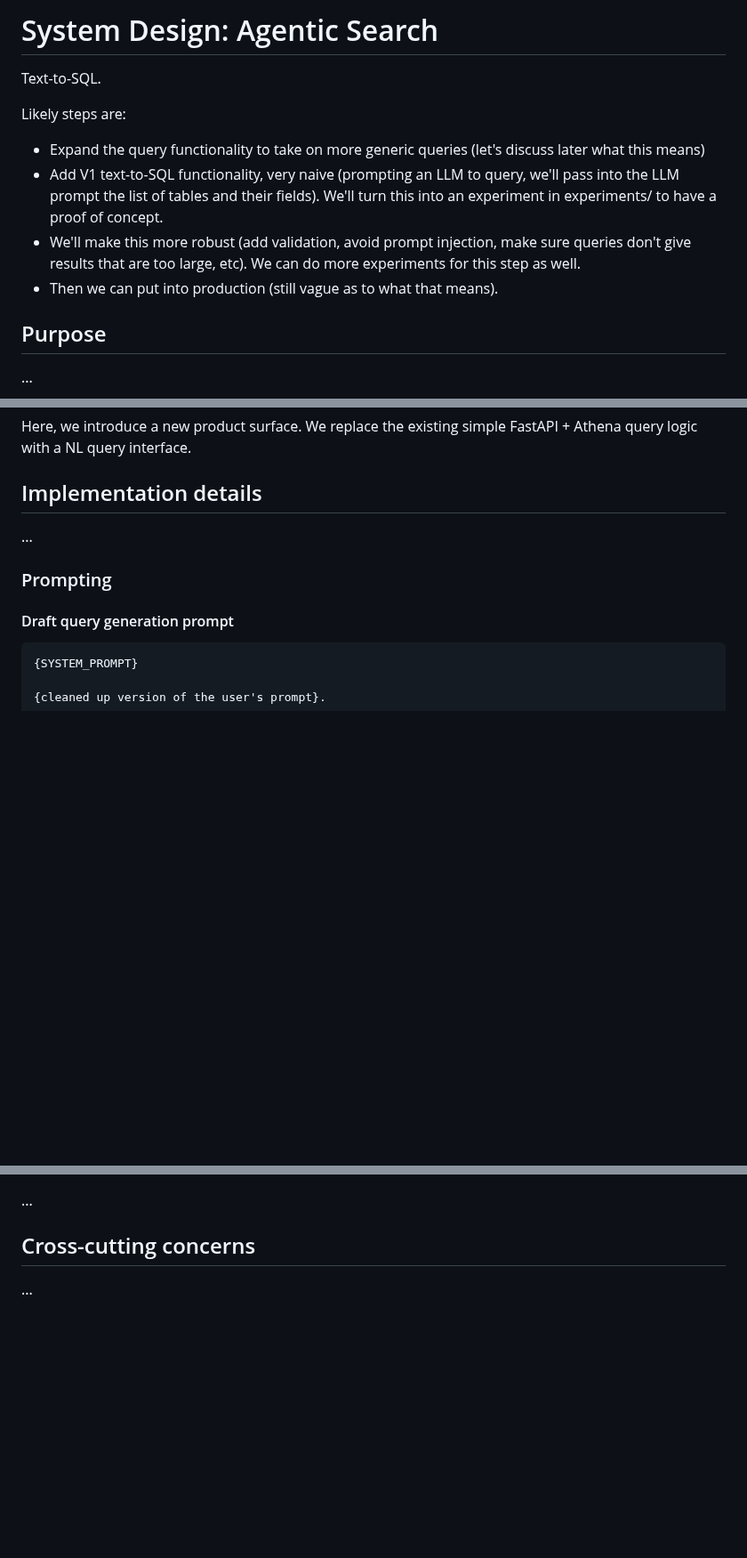
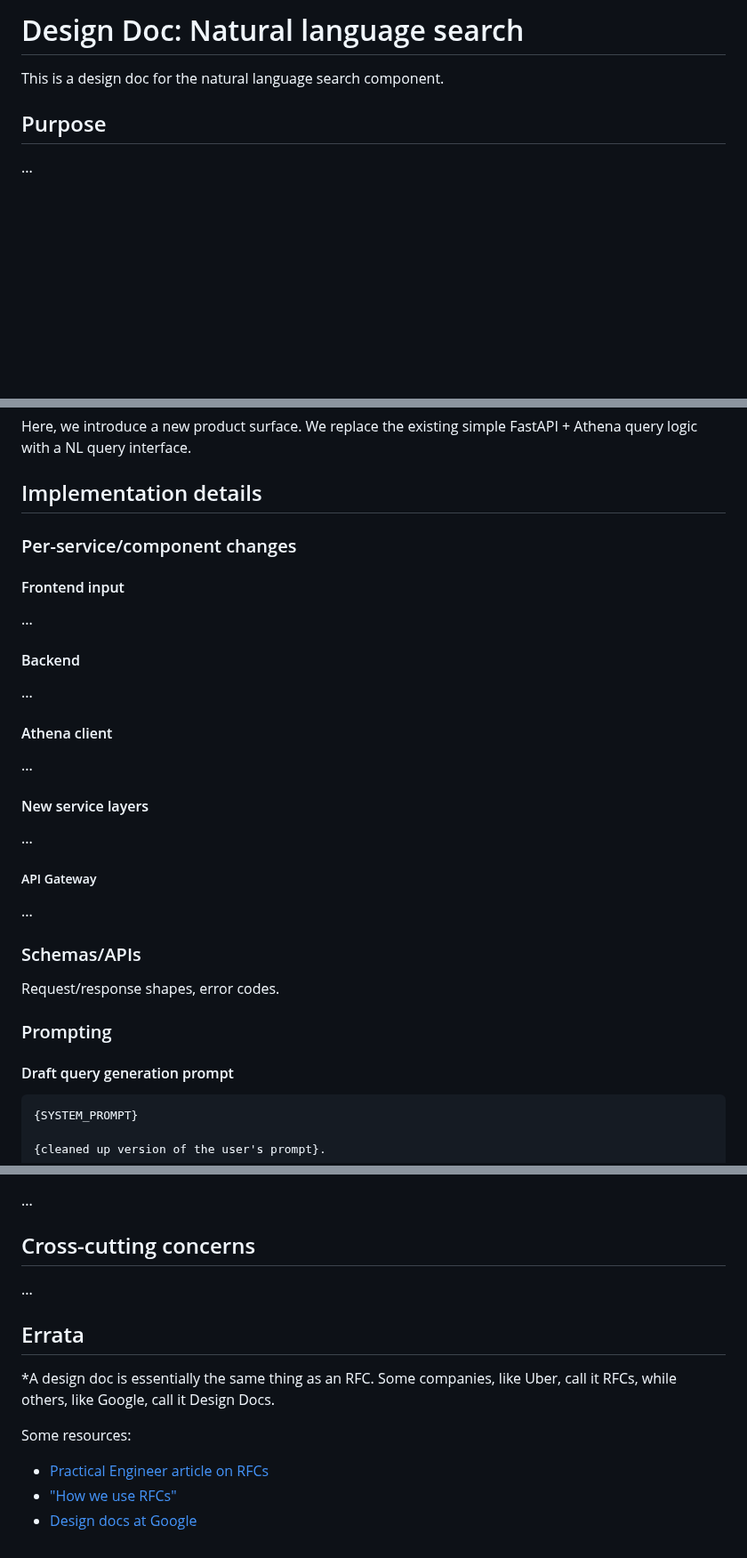
Before and after one commit to METResearchGroup/lab_data_integrations_interface, a Markdown page: strategy_planning/2026-07-09_agentic_search_system_design.md, 3 parts joined by grey strips. Shown at 89% size. Drawn GitHub-style; blank space fills up the shorter version.

Commit message:
Technical roadmap update notes

```diff
--- a/strategy_planning/2026-07-09_agentic_search_system_design.md
+++ b/strategy_planning/2026-07-09_agentic_search_system_design.md
@@ -1,13 +1,6 @@
-# System Design: Agentic Search
+# Design Doc: Natural language search
 
-Text-to-SQL.
-
-Likely steps are:
-
-- Expand the query functionality to take on more generic queries (let's discuss later what this means)
-- Add V1 text-to-SQL functionality, very naive (prompting an LLM to query, we'll pass into the LLM prompt the list of tables and their fields). We'll turn this into an experiment in experiments/ to have a proof of concept.
-- We'll make this more robust (add validation, avoid prompt injection, make sure queries don't give results that are too large, etc). We can do more experiments for this step as well.
-- Then we can put into production (still vague as to what that means).
+This is a design doc for the natural language search component.
 
 ## Purpose
 
@@ -95,7 +88,31 @@ Here, we introduce a new product surface. We replace the existing simple FastAPI
 
 ## Implementation details
 
+### Per-service/component changes
+
+#### Frontend input
+
 ...
+
+#### Backend
+
+...
+
+#### Athena client
+
+...
+
+#### New service layers
+
+...
+
+##### API Gateway
+
+...
+
+### Schemas/APIs
+
+Request/response shapes, error codes.
 
 ### Prompting
 
@@ -237,3 +260,13 @@ A v1 approach is presigned URLs. We can probably ship this as a v1, but what do
 ## Cross-cutting concerns
 
 ...
+
+## Errata
+
+*A design doc is essentially the same thing as an RFC. Some companies, like Uber, call it RFCs, while others, like Google, call it Design Docs.
+
+Some resources:
+
+- [Practical Engineer article on RFCs](https://blog.pragmaticengineer.com/scaling-engineering-teams-via-writing-things-down-rfcs/)
+- ["How we use RFCs"](https://resend.com/handbook/engineering/how-we-use-rfcs)
+- [Design docs at Google](https://www.industrialempathy.com/posts/design-docs-at-google/)
```
Also changed, not shown: other parts of strategy_planning/2026-07-09_agentic_search_system_design.md (+14 -8 lines).
